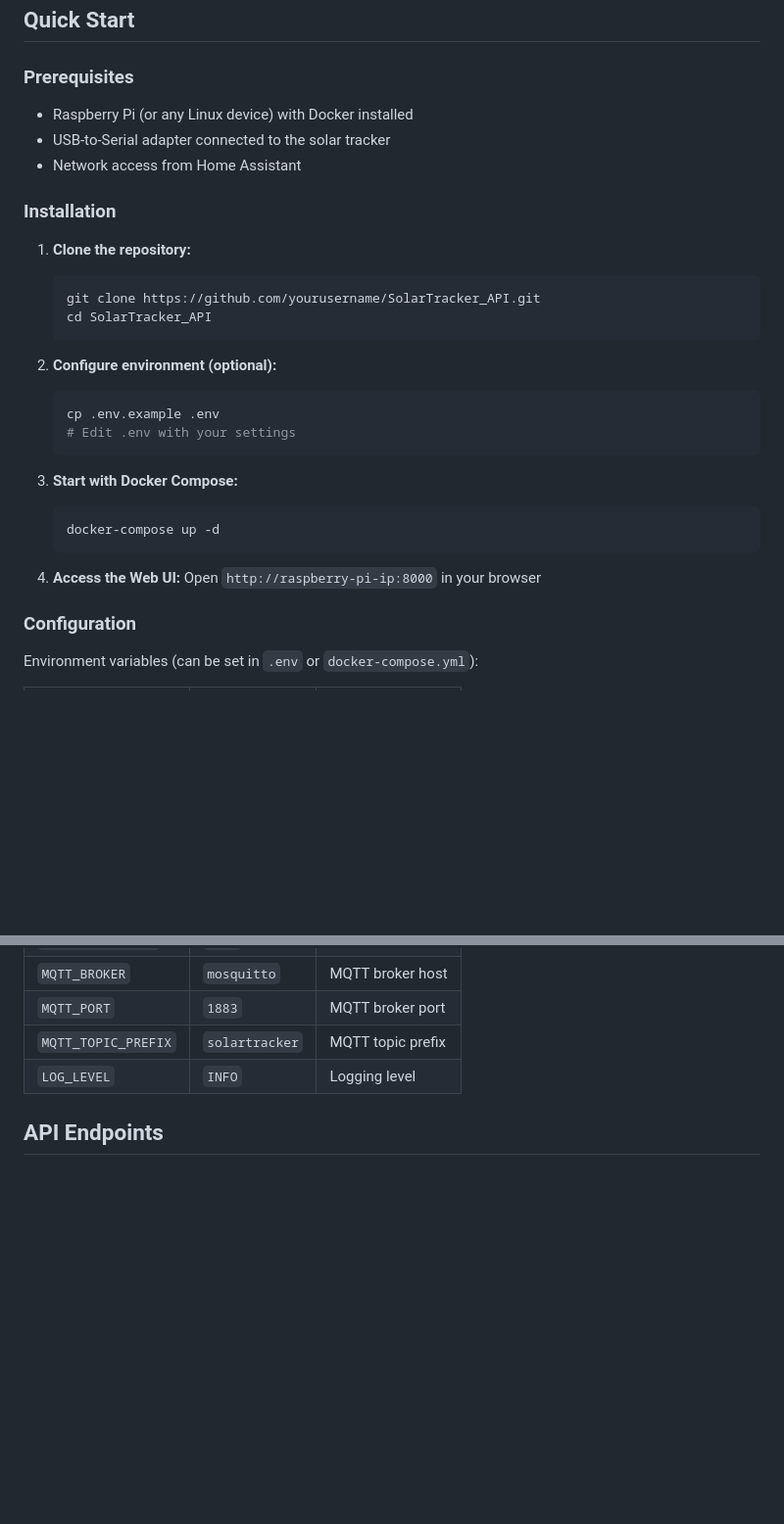
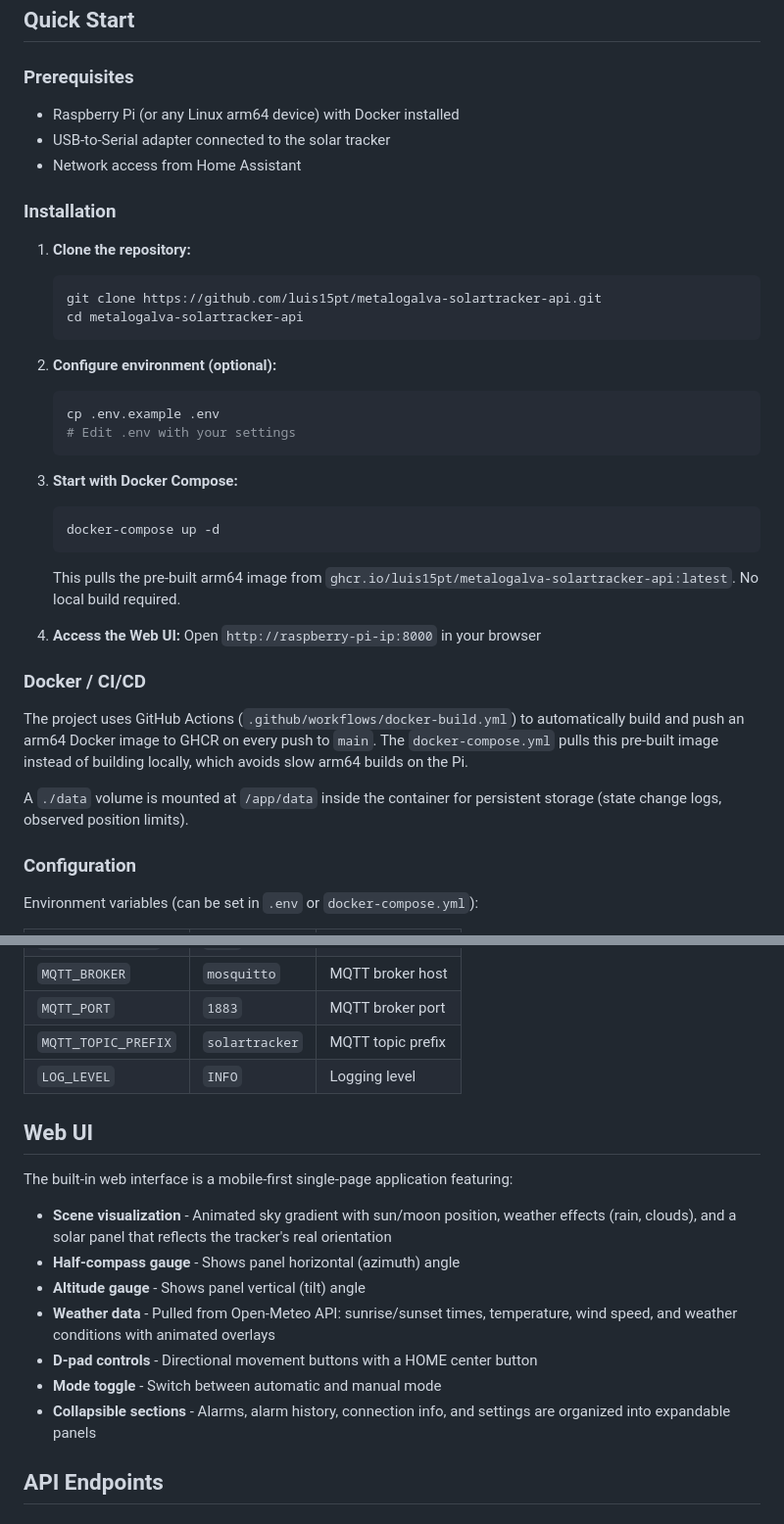
Before and after one commit to luis15pt/metalogalva-solartracker-api, a Markdown page: README.md, 2 parts joined by grey strips. Shown at 98% size. Drawn GitHub-style; blank space fills up the shorter version.

````diff
--- a/README.md
+++ b/README.md
@@ -34,7 +35,7 @@ This project replaces the need for a Windows laptop + USB-to-serial adapter by p
 
 ### Prerequisites
 
-- Raspberry Pi (or any Linux device) with Docker installed
+- Raspberry Pi (or any Linux arm64 device) with Docker installed
 - USB-to-Serial adapter connected to the solar tracker
 - Network access from Home Assistant
 
@@ -42,8 +43,8 @@ This project replaces the need for a Windows laptop + USB-to-serial adapter by p
 
 1. **Clone the repository:**
    ```bash
-   git clone https://github.com/yourusername/SolarTracker_API.git
-   cd SolarTracker_API
+   git clone https://github.com/luis15pt/metalogalva-solartracker-api.git
+   cd metalogalva-solartracker-api
    ```
 
 2. **Configure environment (optional):**
@@ -57,8 +58,16 @@ This project replaces the need for a Windows laptop + USB-to-serial adapter by p
    docker-compose up -d
    ```
 
+   This pulls the pre-built arm64 image from `ghcr.io/luis15pt/metalogalva-solartracker-api:latest`. No local build required.
+
 4. **Access the Web UI:**
    Open `http://raspberry-pi-ip:8000` in your browser
+
+### Docker / CI/CD
+
+The project uses GitHub Actions (`.github/workflows/docker-build.yml`) to automatically build and push an arm64 Docker image to GHCR on every push to `main`. The `docker-compose.yml` pulls this pre-built image instead of building locally, which avoids slow arm64 builds on the Pi.
+
+A `./data` volume is mounted at `/app/data` inside the container for persistent storage (state change logs, observed position limits).
 
 ### Configuration
 
@@ -72,6 +81,18 @@ Environment variables (can be set in `.env` or `docker-compose.yml`):
 | `MQTT_PORT` | `1883` | MQTT broker port |
 | `MQTT_TOPIC_PREFIX` | `solartracker` | MQTT topic prefix |
 | `LOG_LEVEL` | `INFO` | Logging level |
+
+## Web UI
+
+The built-in web interface is a mobile-first single-page application featuring:
+
+- **Scene visualization** - Animated sky gradient with sun/moon position, weather effects (rain, clouds), and a solar panel that reflects the tracker's real orientation
+- **Half-compass gauge** - Shows panel horizontal (azimuth) angle
+- **Altitude gauge** - Shows panel vertical (tilt) angle
+- **Weather data** - Pulled from Open-Meteo API: sunrise/sunset times, temperature, wind speed, and weather conditions with animated overlays
+- **D-pad controls** - Directional movement buttons with a HOME center button
+- **Mode toggle** - Switch between automatic and manual mode
+- **Collapsible sections** - Alarms, alarm history, connection info, and settings are organized into expandable panels
 
 ## API Endpoints
 
````
Also changed, not shown: other parts of README.md (+81 -29 lines).
